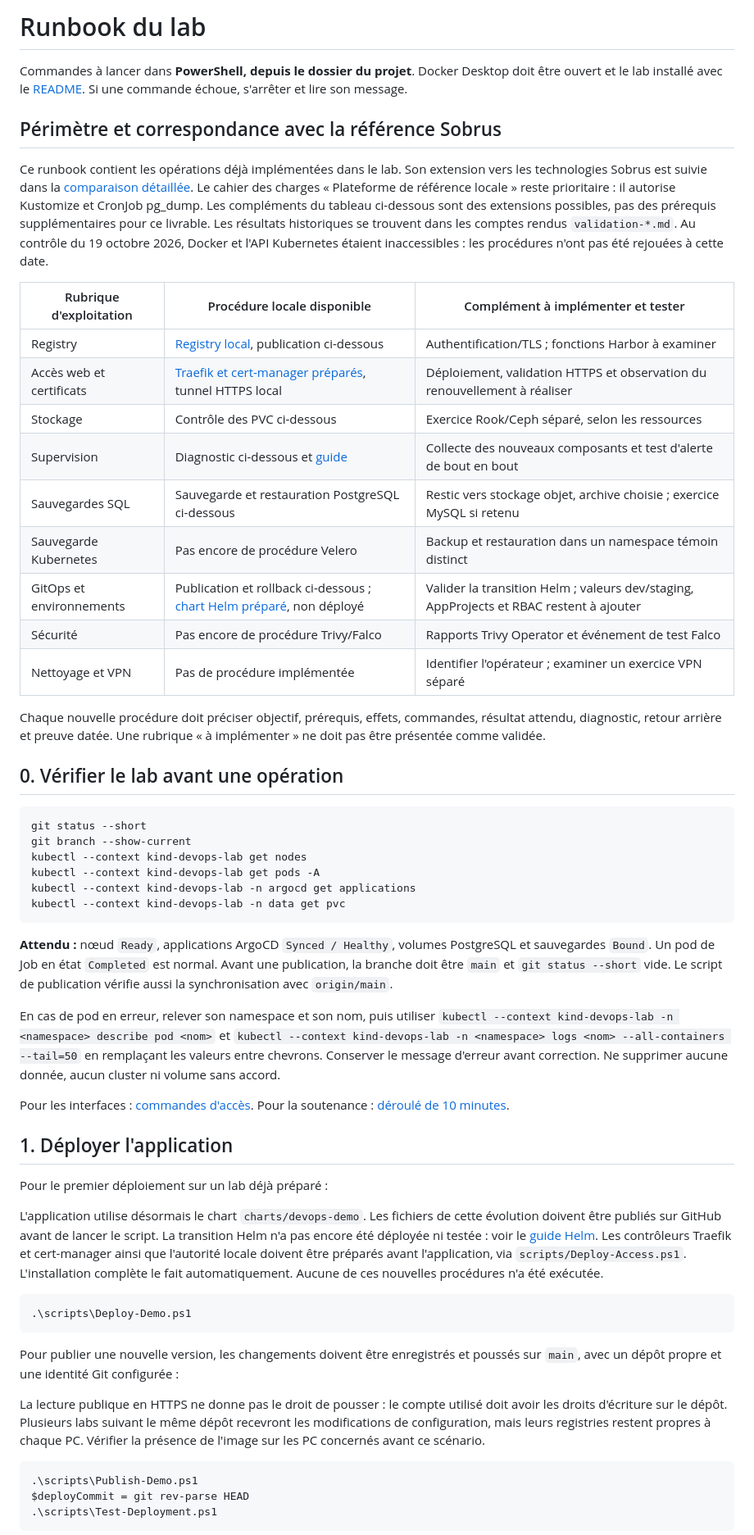
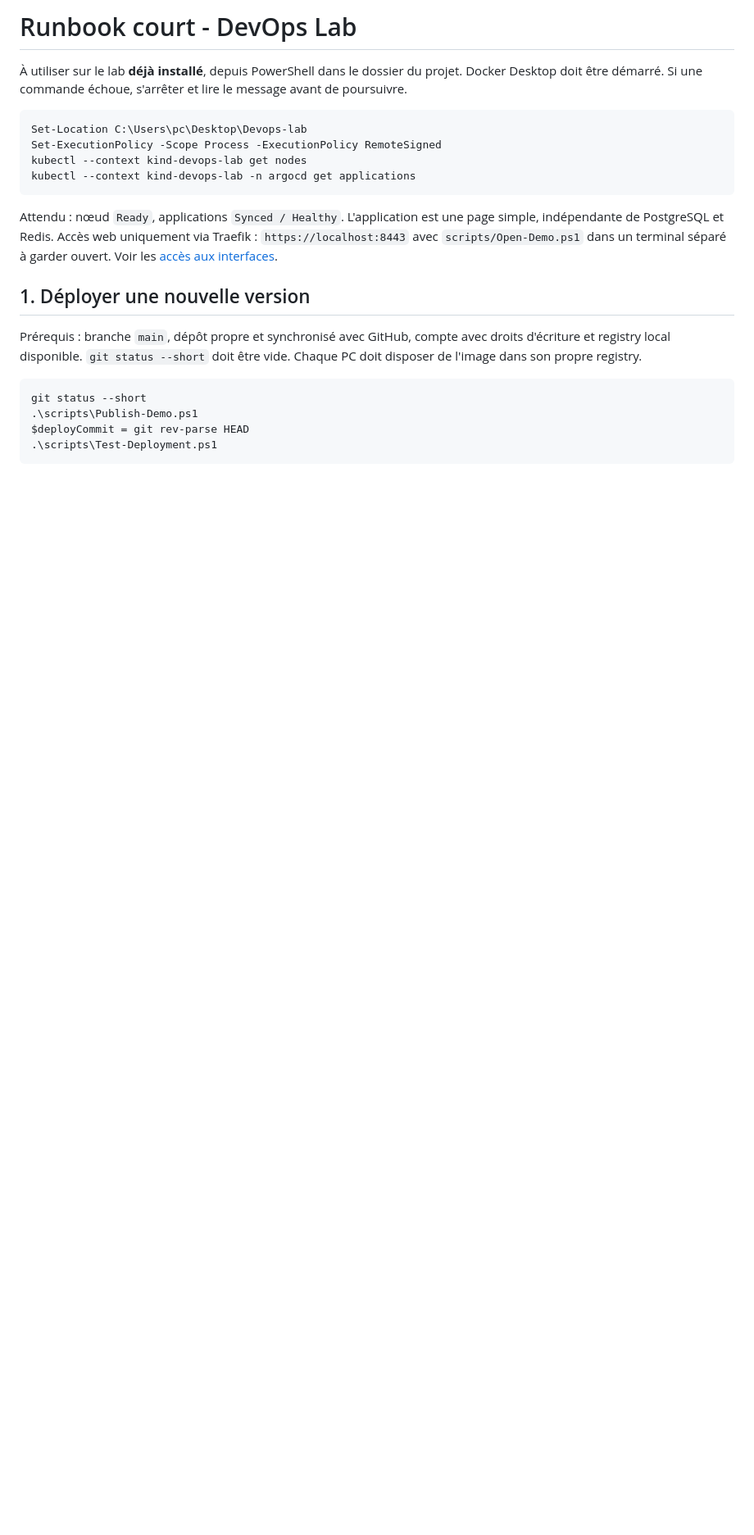
Before and after one commit to yazid9871/Devops-lab, a Markdown page: docs/runbook.md, the part around one of its changes. Shown at 82% size. Rendered like a GitHub page; blank space fills up the shorter version.

````diff
--- a/docs/runbook.md
+++ b/docs/runbook.md
@@ -1,85 +1,29 @@
-# Runbook du lab
+# Runbook court - DevOps Lab
 
-Commandes à lancer dans **PowerShell, depuis le dossier du projet**.
-Docker Desktop doit être ouvert et le lab installé avec le [README](../README.md).
-Si une commande échoue, s'arrêter et lire son message.
+À utiliser sur le lab **déjà installé**, depuis PowerShell dans le dossier du
+projet. Docker Desktop doit être démarré. Si une commande échoue, s'arrêter et
+lire le message avant de poursuivre.
 
-## Périmètre et correspondance avec la référence Sobrus
+```powershell
+Set-Location C:\Users\pc\Desktop\Devops-lab
+Set-ExecutionPolicy -Scope Process -ExecutionPolicy RemoteSigned
+kubectl --context kind-devops-lab get nodes
+kubectl --context kind-devops-lab -n argocd get applications
+```
 
-Ce runbook contient les opérations déjà implémentées dans le lab. Son extension
-vers les technologies Sobrus est suivie dans la [comparaison détaillée](comparaison-sobrus.md).
-Le cahier des charges « Plateforme de référence locale » reste prioritaire : il
-autorise Kustomize et CronJob pg_dump. Les compléments du tableau ci-dessous sont
-des extensions possibles, pas des prérequis supplémentaires pour ce livrable.
-Les résultats historiques se trouvent dans les comptes rendus `validation-*.md`.
-Au contrôle du 19 octobre 2026, Docker et l'API Kubernetes étaient inaccessibles :
-les procédures n'ont pas été rejouées à cette date.
+Attendu : nœud `Ready`, applications `Synced / Healthy`. L'application est une
+page simple, indépendante de PostgreSQL et Redis. Accès web uniquement via
+Traefik : `https://localhost:8443` avec `scripts/Open-Demo.ps1` dans un terminal
+séparé à garder ouvert. Voir les [accès aux interfaces](acces-interfaces.md).
 
-| Rubrique d'exploitation | Procédure locale disponible | Complément à implémenter et tester |
-| --- | --- | --- |
-| Registry | [Registry local](registry.md), publication ci-dessous | Authentification/TLS ; fonctions Harbor à examiner |
-| Accès web et certificats | [Traefik et cert-manager préparés](https-local.md), tunnel HTTPS local | Déploiement, validation HTTPS et observation du renouvellement à réaliser |
-| Stockage | Contrôle des PVC ci-dessous | Exercice Rook/Ceph séparé, selon les ressources |
-| Supervision | Diagnostic ci-dessous et [guide](supervision.md) | Collecte des nouveaux composants et test d'alerte de bout en bout |
-| Sauvegardes SQL | Sauvegarde et restauration PostgreSQL ci-dessous | Restic vers stockage objet, archive choisie ; exercice MySQL si retenu |
-| Sauvegarde Kubernetes | Pas encore de procédure Velero | Backup et restauration dans un namespace témoin distinct |
-| GitOps et environnements | Publication et rollback ci-dessous ; [chart Helm préparé](helm.md), non déployé | Valider la transition Helm ; valeurs dev/staging, AppProjects et RBAC restent à ajouter |
-| Sécurité | Pas encore de procédure Trivy/Falco | Rapports Trivy Operator et événement de test Falco |
-| Nettoyage et VPN | Pas de procédure implémentée | Identifier l'opérateur ; examiner un exercice VPN séparé |
+## 1. Déployer une nouvelle version
 
-Chaque nouvelle procédure doit préciser objectif, prérequis, effets, commandes,
-résultat attendu, diagnostic, retour arrière et preuve datée. Une rubrique
-« à implémenter » ne doit pas être présentée comme validée.
-
-## 0. Vérifier le lab avant une opération
+Prérequis : branche `main`, dépôt propre et synchronisé avec GitHub, compte
+avec droits d'écriture et registry local disponible. `git status --short` doit
+être vide. Chaque PC doit disposer de l'image dans son propre registry.
 
 ```powershell
 git status --short
-git branch --show-current
-kubectl --context kind-devops-lab get nodes
-kubectl --context kind-devops-lab get pods -A
-kubectl --context kind-devops-lab -n argocd get applications
-kubectl --context kind-devops-lab -n data get pvc
-```
-
-**Attendu :** nœud `Ready`, applications ArgoCD `Synced / Healthy`, volumes
-PostgreSQL et sauvegardes `Bound`. Un pod de Job en état `Completed` est normal.
-Avant une publication, la branche doit être `main` et `git status --short` vide.
-Le script de publication vérifie aussi la synchronisation avec `origin/main`.
-
-En cas de pod en erreur, relever son namespace et son nom, puis utiliser
-`kubectl --context kind-devops-lab -n <namespace> describe pod <nom>` et
-`kubectl --context kind-devops-lab -n <namespace> logs <nom> --all-containers --tail=50`
-en remplaçant les valeurs entre chevrons. Conserver le message d'erreur avant correction.
-Ne supprimer aucune donnée, aucun cluster ni volume sans accord.
-
-Pour les interfaces : [commandes d'accès](acces-interfaces.md).
-Pour la soutenance : [déroulé de 10 minutes](presentation-10-minutes.md).
-
-## 1. Déployer l'application
-
-Pour le premier déploiement sur un lab déjà préparé :
-
-L'application utilise désormais le chart `charts/devops-demo`. Les fichiers de
-cette évolution doivent être publiés sur GitHub avant de lancer le script.
-La transition Helm n'a pas encore été déployée ni testée : voir le [guide Helm](helm.md).
-Les contrôleurs Traefik et cert-manager ainsi que l'autorité locale doivent être
-préparés avant l'application, via `scripts/Deploy-Access.ps1`. L'installation
-complète le fait automatiquement. Aucune de ces nouvelles procédures n'a été exécutée.
-
-```powershell
-.\scripts\Deploy-Demo.ps1
-```
-
-Pour publier une nouvelle version, les changements doivent être enregistrés et
-poussés sur `main`, avec un dépôt propre et une identité Git configurée :
-
-La lecture publique en HTTPS ne donne pas le droit de pousser : le compte utilisé
-doit avoir les droits d'écriture sur le dépôt. Plusieurs labs suivant le même dépôt
-recevront les modifications de configuration, mais leurs registries restent propres
-à chaque PC. Vérifier la présence de l'image sur les PC concernés avant ce scénario.
-
-```powershell
 .\scripts\Publish-Demo.ps1
 $deployCommit = git rev-parse HEAD
 .\scripts\Test-Deployment.ps1
````
Also changed, not shown: other parts of docs/runbook.md (+46 -75 lines).
